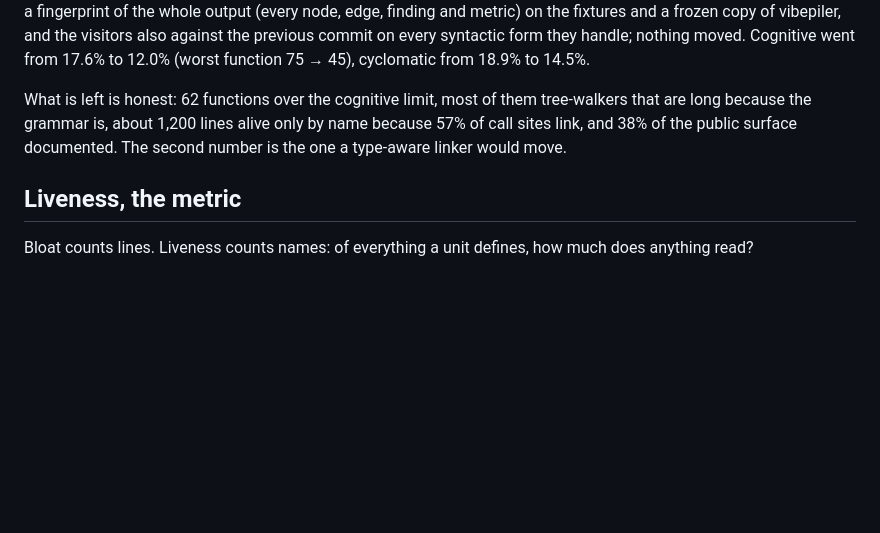
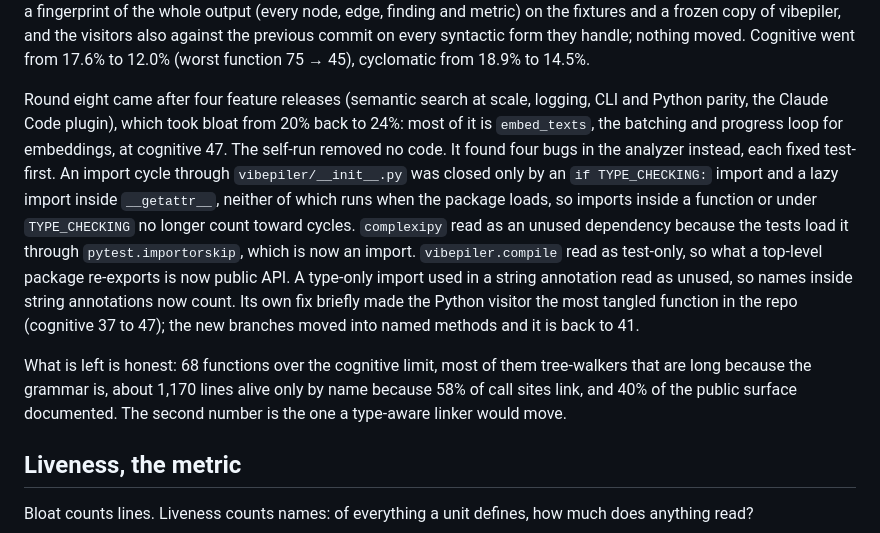
Before and after one commit to NISH1001/vibepiler, a Markdown page: README.md, the part around one of its changes. Drawn GitHub-style; blank space fills up the shorter version.

```diff
--- a/README.md
+++ b/README.md
@@ -415,7 +415,9 @@ Round six came after v0.2, which added choosing paths, reporting scope and test-
 
 Round seven came with the [metrics](#metrics), and the first thing cognitive complexity did was find a linker bug. It reported two helpers inside the new `cognitive()` function as dead. They were live: a nested function that called its sibling linked to nothing, because a bare name was looked up only among the current scope's own children, never through the enclosing function. Fixing that took vibepiler's waste from 42 lines to 30 and its live score to 100%. Then the eight functions at the top of the cognitive table were split into named steps, the worst first: call and reference linking (75), import resolution (63), the JS `export` and class visitors (66, 59), CommonJS exports (57), duplicate detection and bloat's own claim classifier (54 each), the DOT emitter (51) and reachability (50). Each refactor was checked against a fingerprint of the whole output (every node, edge, finding and metric) on the fixtures and a frozen copy of vibepiler, and the visitors also against the previous commit on every syntactic form they handle; nothing moved. Cognitive went from 17.6% to 12.0% (worst function 75 → 45), cyclomatic from 18.9% to 14.5%.
 
-What is left is honest: 62 functions over the cognitive limit, most of them tree-walkers that are long because the grammar is, about 1,200 lines alive only by name because 57% of call sites link, and 38% of the public surface documented. The second number is the one a type-aware linker would move.
+Round eight came after four feature releases (semantic search at scale, logging, CLI and Python parity, the Claude Code plugin), which took bloat from 20% back to 24%: most of it is `embed_texts`, the batching and progress loop for embeddings, at cognitive 47. The self-run removed no code. It found four bugs in the analyzer instead, each fixed test-first. An import cycle through `vibepiler/__init__.py` was closed only by an `if TYPE_CHECKING:` import and a lazy import inside `__getattr__`, neither of which runs when the package loads, so imports inside a function or under `TYPE_CHECKING` no longer count toward cycles. `complexipy` read as an unused dependency because the tests load it through `pytest.importorskip`, which is now an import. `vibepiler.compile` read as test-only, so what a top-level package re-exports is now public API. A type-only import used in a string annotation read as unused, so names inside string annotations now count. Its own fix briefly made the Python visitor the most tangled function in the repo (cognitive 37 to 47); the new branches moved into named methods and it is back to 41.
+
+What is left is honest: 68 functions over the cognitive limit, most of them tree-walkers that are long because the grammar is, about 1,170 lines alive only by name because 58% of call sites link, and 40% of the public surface documented. The second number is the one a type-aware linker would move.
 
 ## Liveness, the metric
 
```
Also changed, not shown: other parts of README.md (+9 -9 lines), docs/img/bootstrap.png, 3 other files.
